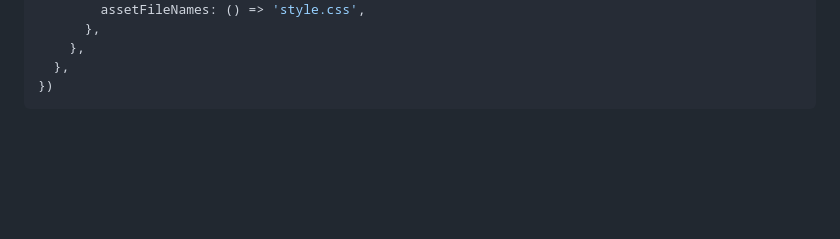
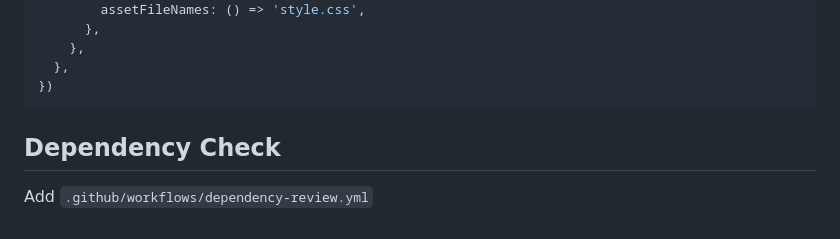
Before and after one commit to yawnwest/css-library-test, a Markdown page: README.md, the part around the change. Rendered like a GitHub page; blank space fills up the shorter version.

Commit message:
docs: updated README.md

````diff
--- a/README.md
+++ b/README.md
@@ -474,3 +474,7 @@ export default defineConfig({
   },
 })
 ```
+
+## Dependency Check
+
+Add `.github/workflows/dependency-review.yml`
````
